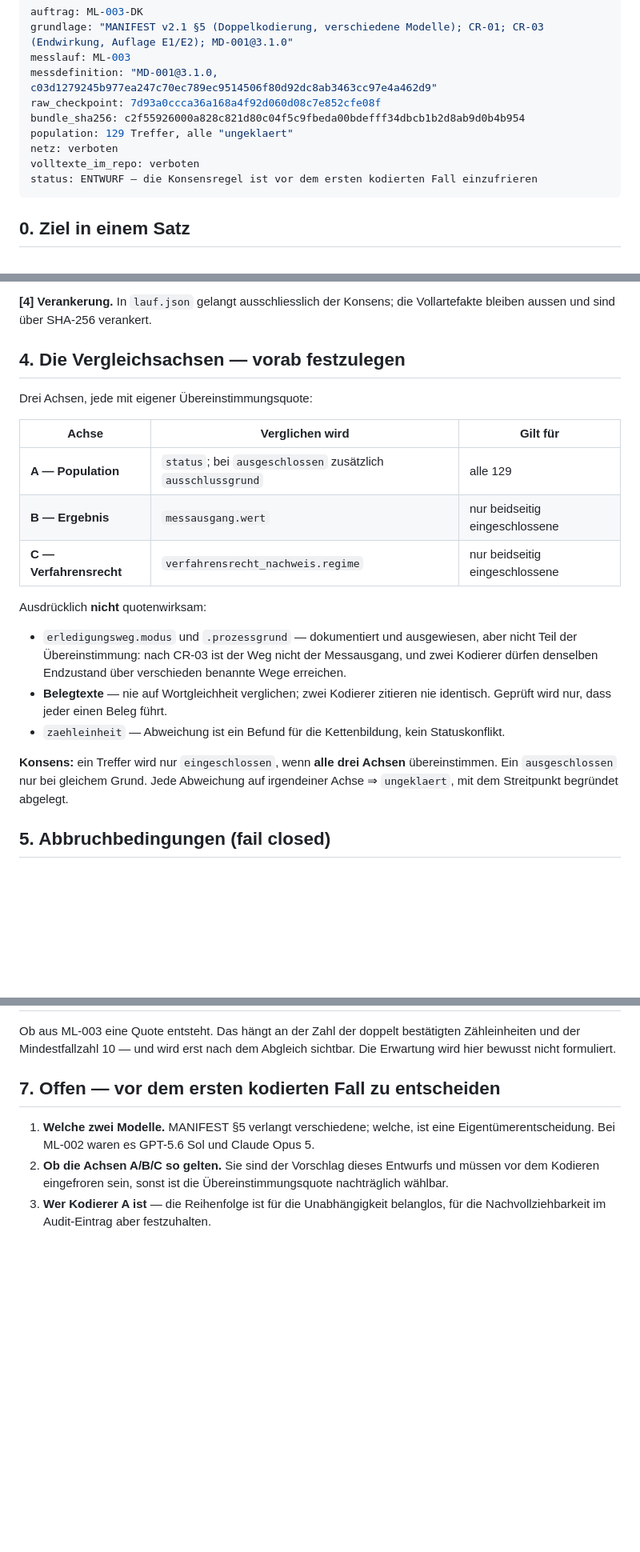
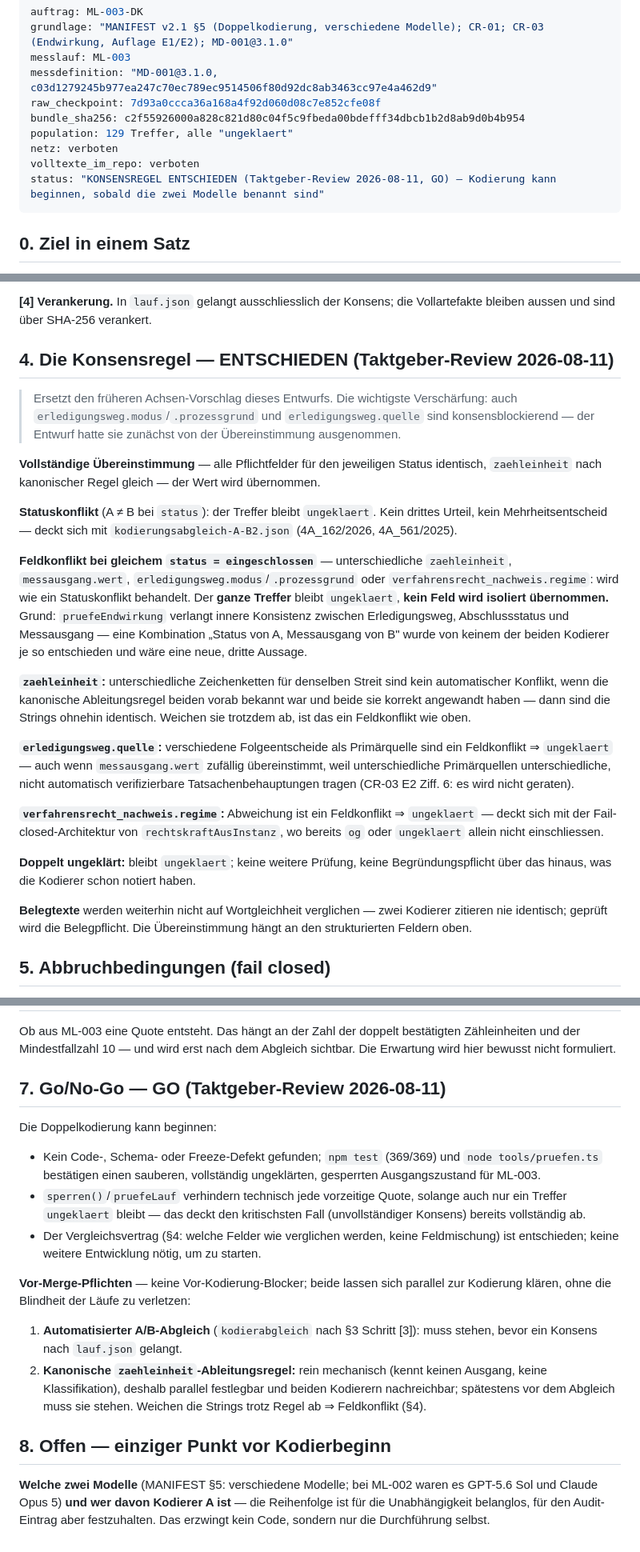
Before and after one commit to swisscomfort/gemeinsam-recht-repo-initial, a Markdown page: auftraege/AUFTRAG-ML003-DOPPELKODIERUNG.md, 3 parts joined by grey strips. Shown at 80% size. Drawn GitHub-style; blank space fills up the shorter version.

Commit message:
method: adopt the decided consensus contract for ML-003
Uebernimmt den im Taktgeber-Review vom 2026-08-11 entschiedenen
Vergleichsvertrag und den GO-Befund in den Auftragsentwurf. Kein Fall
kodiert, keine Daten veraendert; ML-003/lauf.json unveraendert
(8db39fcabacfb292e7688c3e145ae14548745a511057093eee91c4f95f6d4151).

Die Konsensregel ersetzt den Achsen-Vorschlag des Entwurfs

Die wichtigste Verschaerfung gegenueber dem Entwurf: auch
erledigungsweg.modus/.prozessgrund und erledigungsweg.quelle sind
konsensblockierend — der Entwurf hatte sie von der Uebereinstimmung
ausgenommen. Begruendung des Entscheids: pruefeEndwirkung verlangt innere
Konsistenz zwischen Erledigungsweg, Abschlussstatus und Messausgang; eine
Kombination "Status von A, Messausgang von B" wurde von keinem der beiden
Kodierer je so entschieden und waere eine neue, dritte Aussage. Deshalb
gilt: Feldkonflikt bei gleichem status=eingeschlossen (zaehleinheit,
messausgang.wert, erledigungsweg.modus/prozessgrund,
verfahrensrecht_nachweis.regime) wird wie ein Statuskonflikt behandelt —
der ganze Treffer bleibt ungeklaert, kein Feld wird isoliert uebernommen.

Weitere Festlegungen: verschiedene erledigungsweg.quellen sind ein
Feldkonflikt, auch bei zufaellig gleichem messausgang.wert (CR-03 E2
Ziff. 6); abweichendes verfahrensrecht_nachweis.regime ist ein
Feldkonflikt (deckt sich mit der Fail-closed-Architektur von
rechtskraftAusInstanz); doppelt Ungeklaertes bleibt ohne weitere
Begruendungspflicht ungeklaert; unterschiedliche zaehleinheit-Strings sind
kein automatischer Konflikt, wenn die kanonische Ableitungsregel beiden
vorab bekannt war — weichen sie trotzdem ab, Feldkonflikt. Belegtexte
werden weiterhin nicht auf Wortgleichheit verglichen.

Go/No-Go: GO

Kodierung kann beginnen: kein Code-, Schema- oder Freeze-Defekt, 369/369
Tests, pruefen bestaetigt den vollstaendig ungeklaerten, gesperrten
Ausgangszustand; sperren()/pruefeLauf verhindern jede vorzeitige Quote.
Zwei Vor-Merge-Pflichten, keine Vor-Kodierung-Blocker: der automatisierte
A/B-Abgleich und die kanonische zaehleinheit-Ableitungsregel — beide rein
mechanisch, parallel zur Kodierung klaerbar, ohne die Blindheit zu
verletzen. Einziger offener Punkt vor Kodierbeginn: welche zwei Modelle
(MANIFEST §5) und wer Kodierer A ist.

Co-Authored-By: Claude Fable 5 <noreply@anthropic.com>
Claude-Session: https://claude.ai/code/session_01NsZe9LCyTuZWKYA7BgpAKm

````diff
--- a/auftraege/AUFTRAG-ML003-DOPPELKODIERUNG.md
+++ b/auftraege/AUFTRAG-ML003-DOPPELKODIERUNG.md
@@ -10,7 +10,7 @@ bundle_sha256: c2f55926000a828c821d80c04f5c9fbeda00bdefff34dbcb1b2d8ab9d0b4b954
 population: 129 Treffer, alle "ungeklaert"
 netz: verboten
 volltexte_im_repo: verboten
-status: ENTWURF — die Konsensregel ist vor dem ersten kodierten Fall einzufrieren
+status: "KONSENSREGEL ENTSCHIEDEN (Taktgeber-Review 2026-08-11, GO) — Kodierung kann beginnen, sobald die zwei Modelle benannt sind"
 ```
 
 ## 0. Ziel in einem Satz
@@ -110,30 +110,53 @@ Vergleich.
 **[4] Verankerung.** In `lauf.json` gelangt ausschliesslich der Konsens; die
 Vollartefakte bleiben aussen und sind über SHA-256 verankert.
 
-## 4. Die Vergleichsachsen — vorab festzulegen
+## 4. Die Konsensregel — ENTSCHIEDEN (Taktgeber-Review 2026-08-11)
 
-Drei Achsen, jede mit eigener Übereinstimmungsquote:
+> Ersetzt den früheren Achsen-Vorschlag dieses Entwurfs. Die wichtigste
+> Verschärfung: auch `erledigungsweg.modus`/`.prozessgrund` und
+> `erledigungsweg.quelle` sind konsensblockierend — der Entwurf hatte sie
+> zunächst von der Übereinstimmung ausgenommen.
 
-| Achse | Verglichen wird | Gilt für |
-|---|---|---|
-| **A — Population** | `status`; bei `ausgeschlossen` zusätzlich `ausschlussgrund` | alle 129 |
-| **B — Ergebnis** | `messausgang.wert` | nur beidseitig eingeschlossene |
-| **C — Verfahrensrecht** | `verfahrensrecht_nachweis.regime` | nur beidseitig eingeschlossene |
+**Vollständige Übereinstimmung** — alle Pflichtfelder für den jeweiligen
+Status identisch, `zaehleinheit` nach kanonischer Regel gleich — der Wert
+wird übernommen.
 
-Ausdrücklich **nicht** quotenwirksam:
+**Statuskonflikt** (A ≠ B bei `status`): der Treffer bleibt `ungeklaert`.
+Kein drittes Urteil, kein Mehrheitsentscheid — deckt sich mit
+`kodierungsabgleich-A-B2.json` (4A_162/2026, 4A_561/2025).
 
-- `erledigungsweg.modus` und `.prozessgrund` — dokumentiert und ausgewiesen,
-  aber nicht Teil der Übereinstimmung: nach CR-03 ist der Weg nicht der
-  Messausgang, und zwei Kodierer dürfen denselben Endzustand über verschieden
-  benannte Wege erreichen.
-- **Belegtexte** — nie auf Wortgleichheit verglichen; zwei Kodierer zitieren
-  nie identisch. Geprüft wird nur, dass jeder einen Beleg führt.
-- `zaehleinheit` — Abweichung ist ein Befund für die Kettenbildung, kein
-  Statuskonflikt.
+**Feldkonflikt bei gleichem `status = eingeschlossen`** — unterschiedliche
+`zaehleinheit`, `messausgang.wert`, `erledigungsweg.modus`/`.prozessgrund`
+oder `verfahrensrecht_nachweis.regime`: wird wie ein Statuskonflikt
+behandelt. Der **ganze Treffer** bleibt `ungeklaert`, **kein Feld wird
+isoliert übernommen.** Grund: `pruefeEndwirkung` verlangt innere Konsistenz
+zwischen Erledigungsweg, Abschlussstatus und Messausgang — eine Kombination
+„Status von A, Messausgang von B" wurde von keinem der beiden Kodierer je so
+entschieden und wäre eine neue, dritte Aussage.
 
-**Konsens:** ein Treffer wird nur `eingeschlossen`, wenn **alle drei Achsen**
-übereinstimmen. Ein `ausgeschlossen` nur bei gleichem Grund. Jede Abweichung
-auf irgendeiner Achse ⇒ `ungeklaert`, mit dem Streitpunkt begründet abgelegt.
+**`zaehleinheit`:** unterschiedliche Zeichenketten für denselben Streit sind
+kein automatischer Konflikt, wenn die kanonische Ableitungsregel beiden
+vorab bekannt war und beide sie korrekt angewandt haben — dann sind die
+Strings ohnehin identisch. Weichen sie trotzdem ab, ist das ein Feldkonflikt
+wie oben.
+
+**`erledigungsweg.quelle`:** verschiedene Folgeentscheide als Primärquelle
+sind ein Feldkonflikt ⇒ `ungeklaert` — auch wenn `messausgang.wert` zufällig
+übereinstimmt, weil unterschiedliche Primärquellen unterschiedliche, nicht
+automatisch verifizierbare Tatsachenbehauptungen tragen (CR-03 E2 Ziff. 6:
+es wird nicht geraten).
+
+**`verfahrensrecht_nachweis.regime`:** Abweichung ist ein Feldkonflikt ⇒
+`ungeklaert` — deckt sich mit der Fail-closed-Architektur von
+`rechtskraftAusInstanz`, wo bereits `og` oder `ungeklaert` allein nicht
+einschliessen.
+
+**Doppelt ungeklärt:** bleibt `ungeklaert`; keine weitere Prüfung, keine
+Begründungspflicht über das hinaus, was die Kodierer schon notiert haben.
+
+**Belegtexte** werden weiterhin nicht auf Wortgleichheit verglichen — zwei
+Kodierer zitieren nie identisch; geprüft wird die Belegpflicht. Die
+Übereinstimmung hängt an den strukturierten Feldern oben.
 
 ## 5. Abbruchbedingungen (fail closed)
 
@@ -152,12 +175,33 @@ Ob aus ML-003 eine Quote entsteht. Das hängt an der Zahl der doppelt
 bestätigten Zähleinheiten und der Mindestfallzahl 10 — und wird erst nach dem
 Abgleich sichtbar. Die Erwartung wird hier bewusst nicht formuliert.
 
-## 7. Offen — vor dem ersten kodierten Fall zu entscheiden
+## 7. Go/No-Go — GO (Taktgeber-Review 2026-08-11)
 
-1. **Welche zwei Modelle.** MANIFEST §5 verlangt verschiedene; welche, ist eine
-   Eigentümerentscheidung. Bei ML-002 waren es GPT-5.6 Sol und Claude Opus 5.
-2. **Ob die Achsen A/B/C so gelten.** Sie sind der Vorschlag dieses Entwurfs
-   und müssen vor dem Kodieren eingefroren sein, sonst ist die
-   Übereinstimmungsquote nachträglich wählbar.
-3. **Wer Kodierer A ist** — die Reihenfolge ist für die Unabhängigkeit
-   belanglos, für die Nachvollziehbarkeit im Audit-Eintrag aber festzuhalten.
+Die Doppelkodierung kann beginnen:
+
+- Kein Code-, Schema- oder Freeze-Defekt gefunden; `npm test` (369/369) und
+  `node tools/pruefen.ts` bestätigen einen sauberen, vollständig
+  ungeklärten, gesperrten Ausgangszustand für ML-003.
+- `sperren()`/`pruefeLauf` verhindern technisch jede vorzeitige Quote,
+  solange auch nur ein Treffer `ungeklaert` bleibt — das deckt den
+  kritischsten Fall (unvollständiger Konsens) bereits vollständig ab.
+- Der Vergleichsvertrag (§4: welche Felder wie verglichen werden, keine
+  Feldmischung) ist entschieden; keine weitere Entwicklung nötig, um zu
+  starten.
+
+**Vor-Merge-Pflichten** — keine Vor-Kodierung-Blocker; beide lassen sich
+parallel zur Kodierung klären, ohne die Blindheit der Läufe zu verletzen:
+
+1. **Automatisierter A/B-Abgleich** (`kodierabgleich` nach §3 Schritt [3]):
+   muss stehen, bevor ein Konsens nach `lauf.json` gelangt.
+2. **Kanonische `zaehleinheit`-Ableitungsregel:** rein mechanisch (kennt
+   keinen Ausgang, keine Klassifikation), deshalb parallel festlegbar und
+   beiden Kodierern nachreichbar; spätestens vor dem Abgleich muss sie
+   stehen. Weichen die Strings trotz Regel ab ⇒ Feldkonflikt (§4).
+
+## 8. Offen — einziger Punkt vor Kodierbeginn
+
+**Welche zwei Modelle** (MANIFEST §5: verschiedene Modelle; bei ML-002 waren
+es GPT-5.6 Sol und Claude Opus 5) **und wer davon Kodierer A ist** — die
+Reihenfolge ist für die Unabhängigkeit belanglos, für den Audit-Eintrag aber
+festzuhalten. Das erzwingt kein Code, sondern nur die Durchführung selbst.
````
